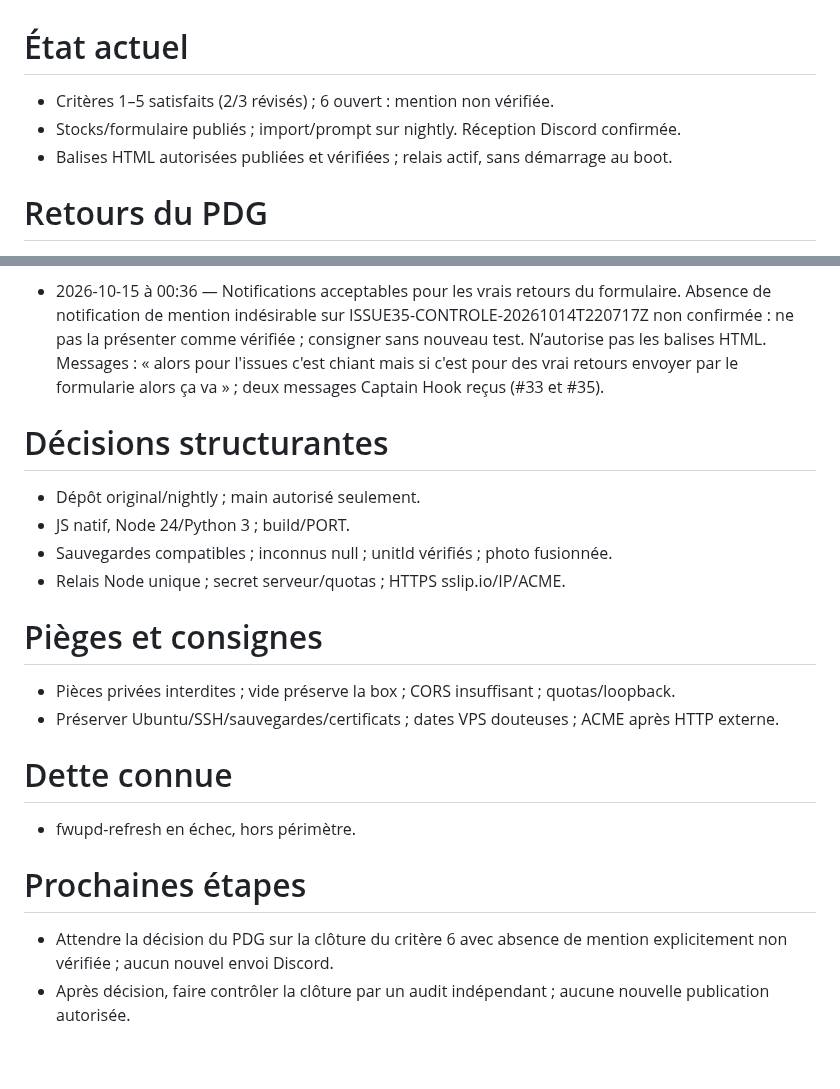
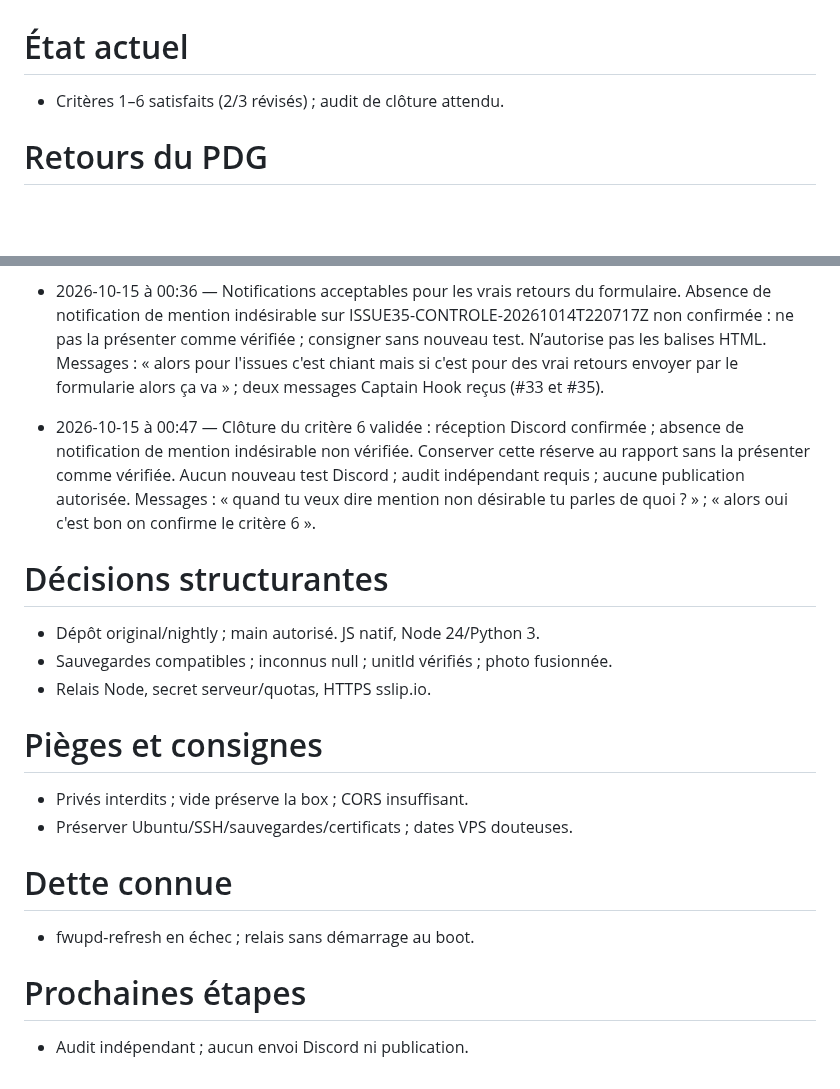
Before and after one commit to arosaRe/naruto-blazing-revival, a Markdown page: etat.md, 2 parts joined by grey strips. Drawn GitHub-style; blank space fills up the shorter version.

```diff
--- a/etat.md
+++ b/etat.md
@@ -1,7 +1,5 @@
 # État actuel
-- Critères 1–5 satisfaits (2/3 révisés) ; 6 ouvert : mention non vérifiée.
-- Stocks/formulaire publiés ; import/prompt sur nightly. Réception Discord confirmée.
-- Balises HTML autorisées publiées et vérifiées ; relais actif, sans démarrage au boot.
+- Critères 1–6 satisfaits (2/3 révisés) ; audit de clôture attendu.
 # Retours du PDG
 - 2026-10-14 — Reprendre le dépôt GitHub original tel quel ; ne pas créer de dépôt préfixé MP ni de copie. Conserver l’ancien projet MakeProject comme historique.
 - 2026-10-14 — Travailler sur nightly ; ne pas publier en production sans approbation humaine.
@@ -38,16 +36,15 @@
 - 2026-10-15 à 00:26 — Le PDG confirme voir ISSUE35-CONTROLE-20261014T220717Z dans le salon prévu (« oui je le vois »), sans préciser la présence éventuelle d’une notification de mention indésirable. Consigner la réception sans nouvel envoi ; vérifier les éléments restants avant de satisfaire le critère 6. Cette confirmation n’autorise pas la publication de la correction des balises HTML.
 - 2026-10-15 à 00:35 — Publication autorisée de la candidate relue : seule balise generator « MakeProject · Release 33 » aux 182 références HTML ; 3 105 autres fichiers identiques. Exclure import photo et fusion globale de nightly ; vérifier et rapporter la version publiée. Ne clôture pas le critère 6 : absence de mention indésirable à confirmer, sans nouvel envoi Discord. Messages : « j’ai pas compris », « accepter ».
 - 2026-10-15 à 00:36 — Notifications acceptables pour les vrais retours du formulaire. Absence de notification de mention indésirable sur ISSUE35-CONTROLE-20261014T220717Z non confirmée : ne pas la présenter comme vérifiée ; consigner sans nouveau test. N’autorise pas les balises HTML. Messages : « alors pour l'issues c'est chiant mais si c'est pour des vrai retours envoyer par le formularie alors ça va » ; deux messages Captain Hook reçus (#33 et #35).
+- 2026-10-15 à 00:47 — Clôture du critère 6 validée : réception Discord confirmée ; absence de notification de mention indésirable non vérifiée. Conserver cette réserve au rapport sans la présenter comme vérifiée. Aucun nouveau test Discord ; audit indépendant requis ; aucune publication autorisée. Messages : « quand tu veux dire mention non désirable tu parles de quoi ? » ; « alors oui c'est bon on confirme le critère 6 ».
 # Décisions structurantes
-- Dépôt original/nightly ; main autorisé seulement.
-- JS natif, Node 24/Python 3 ; build/PORT.
+- Dépôt original/nightly ; main autorisé. JS natif, Node 24/Python 3.
 - Sauvegardes compatibles ; inconnus null ; unitId vérifiés ; photo fusionnée.
-- Relais Node unique ; secret serveur/quotas ; HTTPS sslip.io/IP/ACME.
+- Relais Node, secret serveur/quotas, HTTPS sslip.io.
 # Pièges et consignes
-- Pièces privées interdites ; vide préserve la box ; CORS insuffisant ; quotas/loopback.
-- Préserver Ubuntu/SSH/sauvegardes/certificats ; dates VPS douteuses ; ACME après HTTP externe.
+- Privés interdits ; vide préserve la box ; CORS insuffisant.
+- Préserver Ubuntu/SSH/sauvegardes/certificats ; dates VPS douteuses.
 # Dette connue
-- fwupd-refresh en échec, hors périmètre.
+- fwupd-refresh en échec ; relais sans démarrage au boot.
 # Prochaines étapes
-- Attendre la décision du PDG sur la clôture du critère 6 avec absence de mention explicitement non vérifiée ; aucun nouvel envoi Discord.
-- Après décision, faire contrôler la clôture par un audit indépendant ; aucune nouvelle publication autorisée.
+- Audit indépendant ; aucun envoi Discord ni publication.
```
Also changed, not shown: journal.md (+3 -0 lines).
